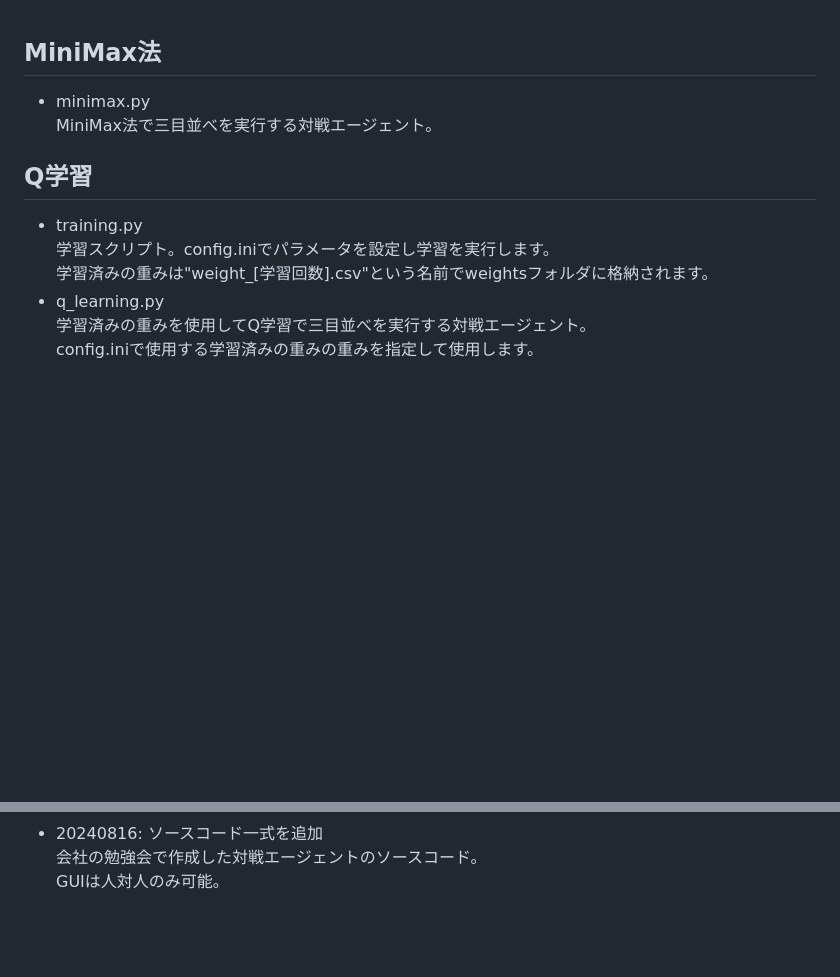
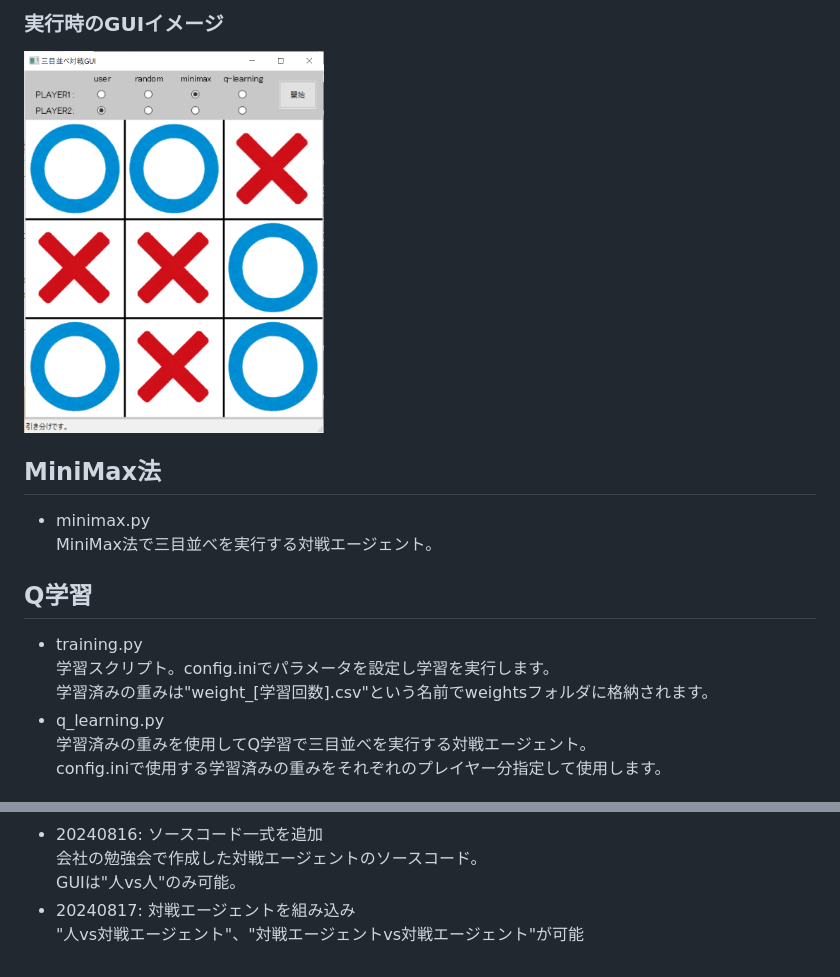
Before and after one commit to muetaek0321/tech-depository, a Markdown page: post_sanmoku/README.md, 2 parts joined by grey strips. Drawn GitHub-style; pictures changed too: post_sanmoku/images/screenshot_sanmoku_gui.png (added); blank space fills up the shorter version.

Commit message:
[update] 対戦エージェントを組み込み、対戦機能を拡張

```diff
--- a/post_sanmoku/README.md
+++ b/post_sanmoku/README.md
@@ -1,3 +1,6 @@
+
+### 実行時のGUIイメージ
+<img src="./images/screenshot_sanmoku_gui.png" width="300px">
 
 ## MiniMax法
 - minimax.py<br>
@@ -9,5 +12,5 @@
   学習済みの重みは"weight_\[学習回数\].csv"という名前でweightsフォルダに格納されます。<br>
 - q_learning.py<br>
   学習済みの重みを使用してQ学習で三目並べを実行する対戦エージェント。<br>
-  config.iniで使用する学習済みの重みの重みを指定して使用します。<br>
+  config.iniで使用する学習済みの重みをそれぞれのプレイヤー分指定して使用します。<br>
 
@@ -15,3 +18,5 @@
 - 20240816: ソースコード一式を追加<br>
   会社の勉強会で作成した対戦エージェントのソースコード。<br>
-  GUIは人対人のみ可能。<br>
+  GUIは"人vs人"のみ可能。<br>
+- 20240817: 対戦エージェントを組み込み<br>
+  "人vs対戦エージェント"、"対戦エージェントvs対戦エージェント"が可能<br>
```
Also changed, not shown: other parts of post_sanmoku/README.md (+1 -1 lines), 7 other files.
